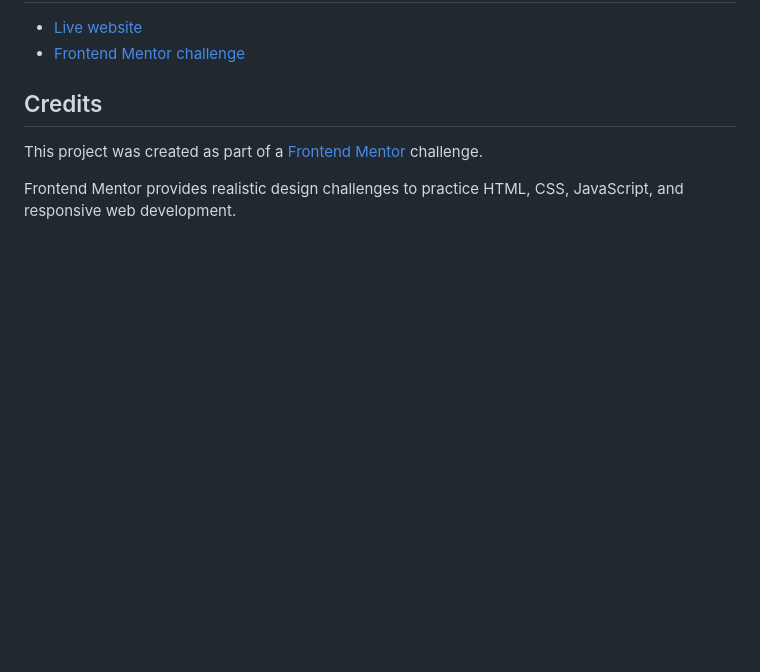
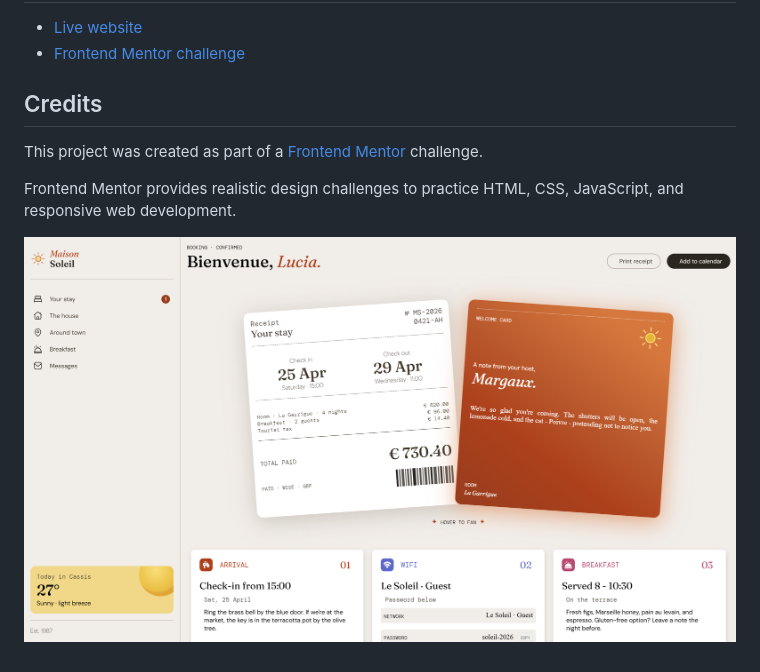
Before and after one commit to elagmae/FrontendMentor_HotelBookingConfirmationPage, a Markdown page: README.md, the part around the change. Rendered like a GitHub page; pictures changed too: result.png (added); blank space fills up the shorter version.

Commit message:
update read me (added result image)

```diff
--- a/README.md
+++ b/README.md
@@ -85,3 +85,5 @@ I would also spend more time planning the structure of the page before implement
 This project was created as part of a [Frontend Mentor](https://www.frontendmentor.io/) challenge.
 
 Frontend Mentor provides realistic design challenges to practice HTML, CSS, JavaScript, and responsive web development.
+
+![Here is the result](./result.png)
```
